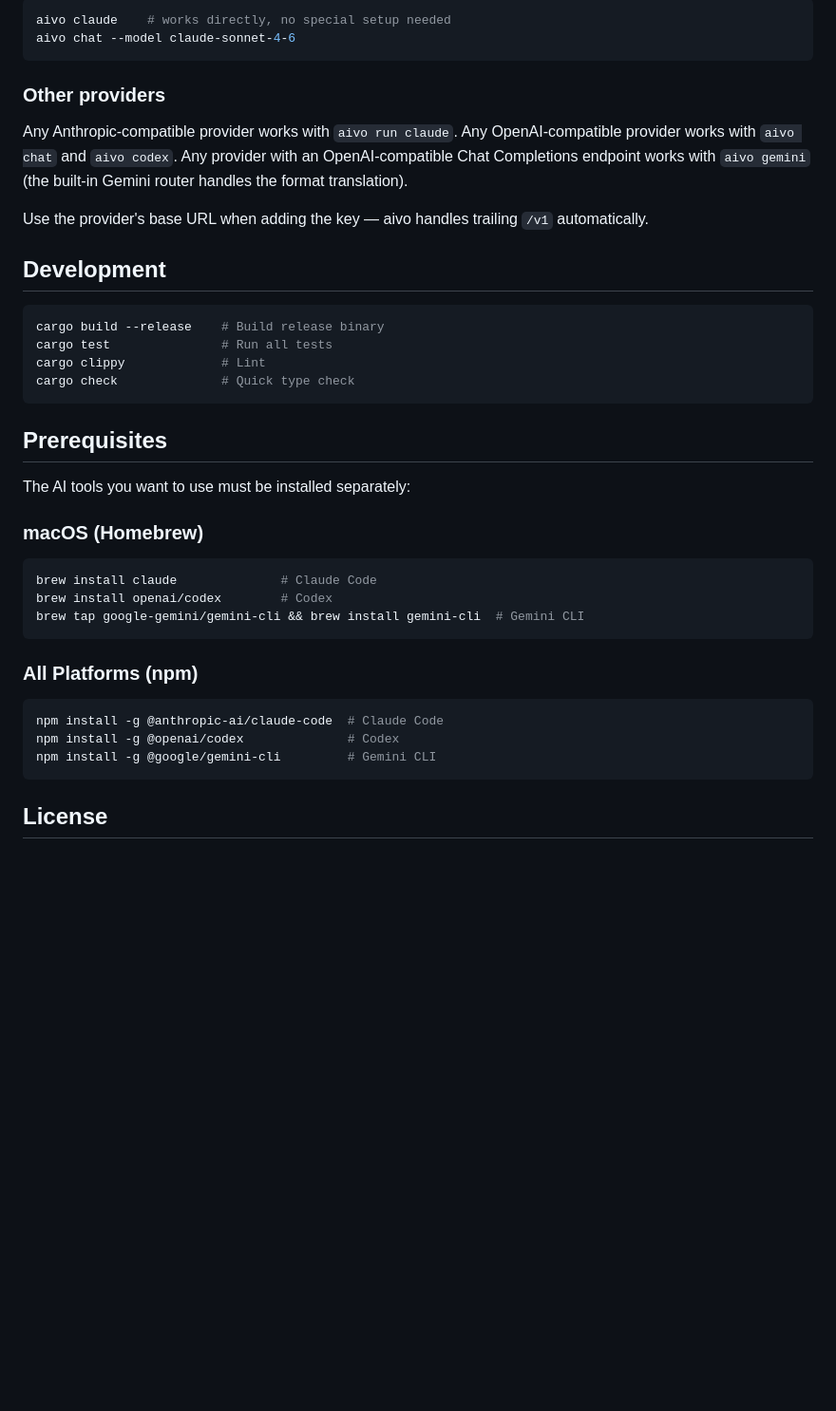
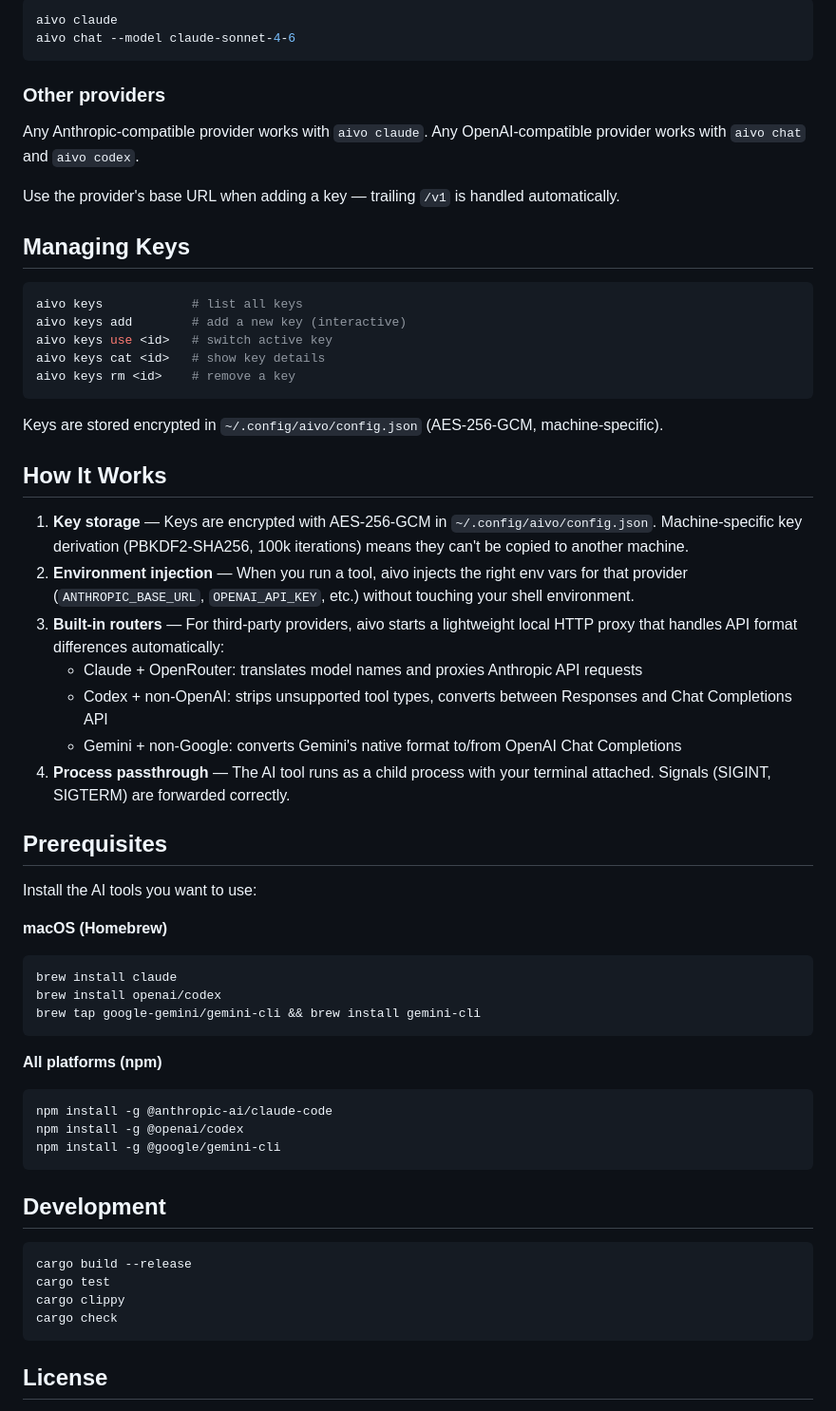
Before and after one commit to lguzzon-scratchbook/aivo, a Markdown page: README.md, the part around one of its changes. Shown at 95% size. Drawn GitHub-style; blank space fills up the shorter version.

````diff
--- a/README.md
+++ b/README.md
@@ -161,42 +60,63 @@ Add your Vercel key using `https://ai-gateway.vercel.sh/v1` as the base URL.
 
 ```bash
-aivo claude    # works directly, no special setup needed
+aivo claude
 aivo chat --model claude-sonnet-4-6
 ```
 
 ### Other providers
 
-Any Anthropic-compatible provider works with `aivo run claude`. Any OpenAI-compatible provider works with `aivo chat` and `aivo codex`. Any provider with an OpenAI-compatible Chat Completions endpoint works with `aivo gemini` (the built-in Gemini router handles the format translation).
+Any Anthropic-compatible provider works with `aivo claude`.
+Any OpenAI-compatible provider works with `aivo chat` and `aivo codex`.
 
-Use the provider's base URL when adding the key — aivo handles trailing `/v1` automatically.
+Use the provider's base URL when adding a key — trailing `/v1` is handled automatically.
+
+## Managing Keys
+
+```bash
+aivo keys            # list all keys
+aivo keys add        # add a new key (interactive)
+aivo keys use <id>   # switch active key
+aivo keys cat <id>   # show key details
+aivo keys rm <id>    # remove a key
+```
+
+Keys are stored encrypted in `~/.config/aivo/config.json` (AES-256-GCM, machine-specific).
+
+## How It Works
+
+1. **Key storage** — Keys are encrypted with AES-256-GCM in `~/.config/aivo/config.json`. Machine-specific key derivation (PBKDF2-SHA256, 100k iterations) means they can't be copied to another machine.
+2. **Environment injection** — When you run a tool, aivo injects the right env vars for that provider (`ANTHROPIC_BASE_URL`, `OPENAI_API_KEY`, etc.) without touching your shell environment.
+3. **Built-in routers** — For third-party providers, aivo starts a lightweight local HTTP proxy that handles API format differences automatically:
+   - Claude + OpenRouter: translates model names and proxies Anthropic API requests
+   - Codex + non-OpenAI: strips unsupported tool types, converts between Responses and Chat Completions API
+   - Gemini + non-Google: converts Gemini's native format to/from OpenAI Chat Completions
+4. **Process passthrough** — The AI tool runs as a child process with your terminal attached. Signals (SIGINT, SIGTERM) are forwarded correctly.
+
+## Prerequisites
+
+Install the AI tools you want to use:
+
+**macOS (Homebrew)**
+```bash
+brew install claude
+brew install openai/codex
+brew tap google-gemini/gemini-cli && brew install gemini-cli
+```
+
+**All platforms (npm)**
+```bash
+npm install -g @anthropic-ai/claude-code
+npm install -g @openai/codex
+npm install -g @google/gemini-cli
+```
 
 ## Development
 
 ```bash
-cargo build --release    # Build release binary
-cargo test               # Run all tests
-cargo clippy             # Lint
-cargo check              # Quick type check
-```
-
-## Prerequisites
-
-The AI tools you want to use must be installed separately:
-
-### macOS (Homebrew)
-
-```bash
-brew install claude              # Claude Code
-brew install openai/codex        # Codex
-brew tap google-gemini/gemini-cli && brew install gemini-cli  # Gemini CLI
-```
-
-### All Platforms (npm)
-
-```bash
-npm install -g @anthropic-ai/claude-code  # Claude Code
-npm install -g @openai/codex              # Codex
-npm install -g @google/gemini-cli         # Gemini CLI
+cargo build --release
+cargo test
+cargo clippy
+cargo check
 ```
 
 ## License
````
Also changed, not shown: other parts of README.md (+26 -127 lines).
